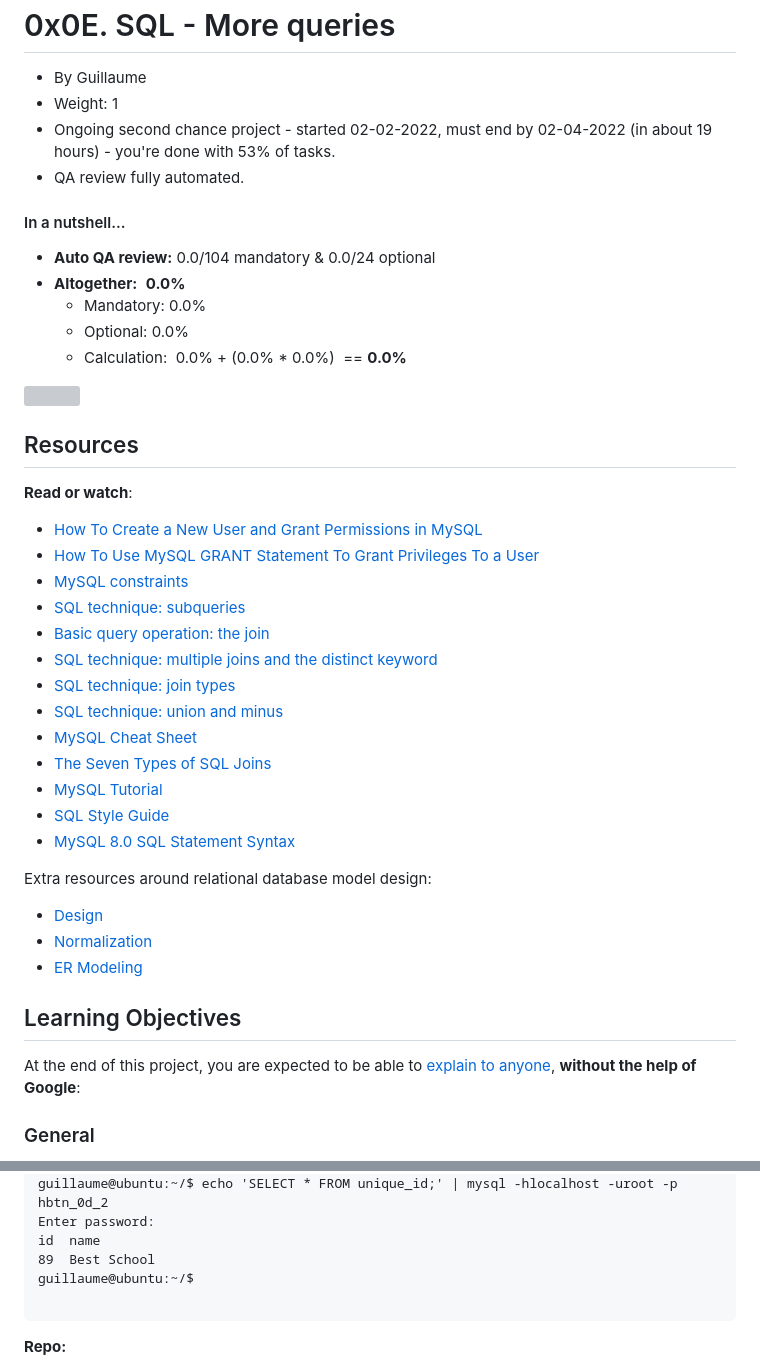
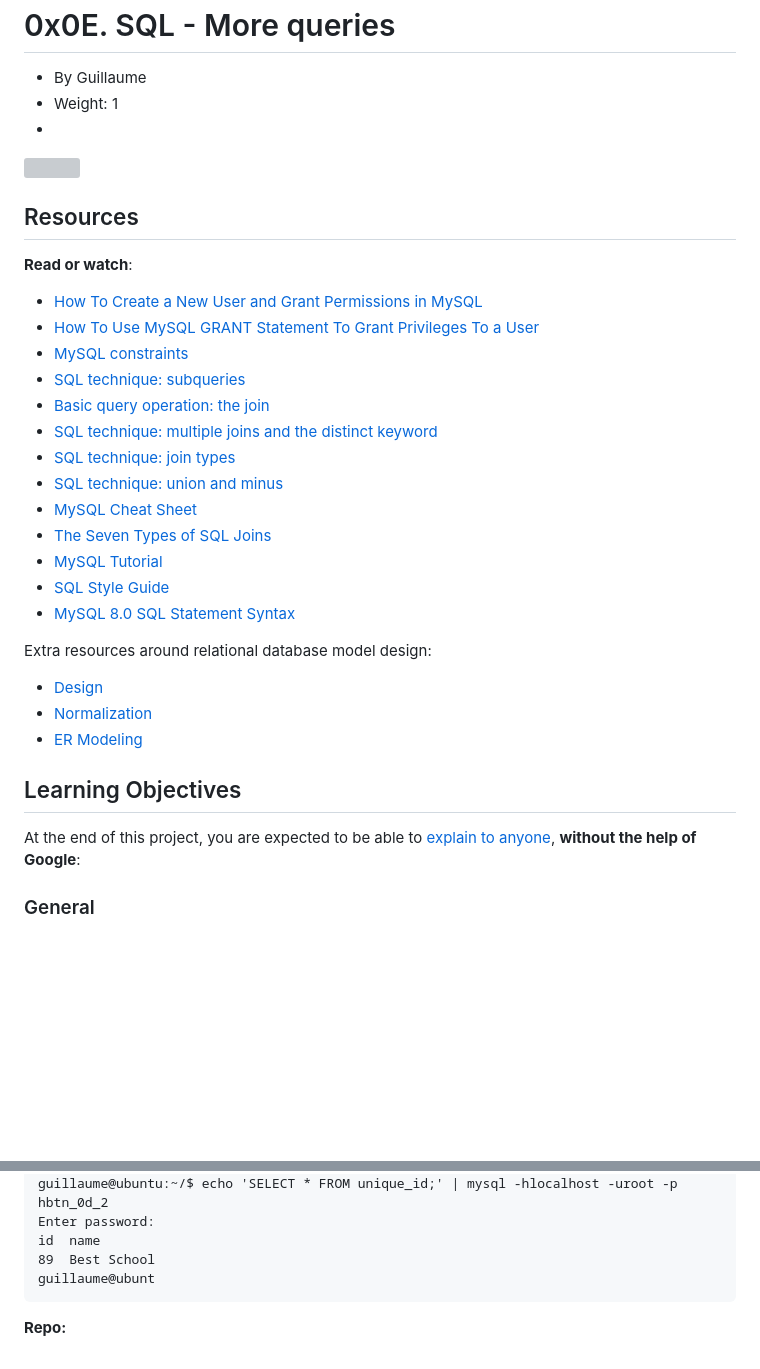
Before and after one commit to AsuweRich/S.E_Bounty, a Markdown page: alx-higher_level_programming/0x0E-SQL_more_queries/README.md, 2 parts joined by grey strips. Drawn GitHub-style; blank space fills up the shorter version; grey boxes are pictures that could not be loaded.

````diff
--- a/alx-higher_level_programming/0x0E-SQL_more_queries/README.md
+++ b/alx-higher_level_programming/0x0E-SQL_more_queries/README.md
@@ -3,16 +3,7 @@
 
 -   By Guillaume
 -   Weight: 1
--   Ongoing second chance project - started 02-02-2022, must end by 02-04-2022 (in about 19 hours) - you're done with 53% of tasks.
--   QA review fully automated.
-
-#### In a nutshell...
-
--   **Auto QA review:** 0.0/104 mandatory & 0.0/24 optional
--   **Altogether:**  **0.0%**
-    -   Mandatory: 0.0%
-    -   Optional: 0.0%
-    -   Calculation:  0.0% + (0.0% * 0.0%)  == **0.0%**
+-
 
 ![](https://s3.amazonaws.com/intranet-projects-files/holbertonschool-higher-level_programming+/274/66988091.jpg)
 
@@ -395,8 +376,7 @@ guillaume@ubuntu:~/$ echo 'SELECT * FROM unique_id;' | mysql -hlocalhost -uroot
 Enter password:
 id  name
 89  Best School
-guillaume@ubuntu:~/$
-
+guillaume@ubunt
 ```
 
 **Repo:**
````
Also changed, not shown: other parts of alx-higher_level_programming/0x0E-SQL_more_queries/README.md (+17 -38 lines).
